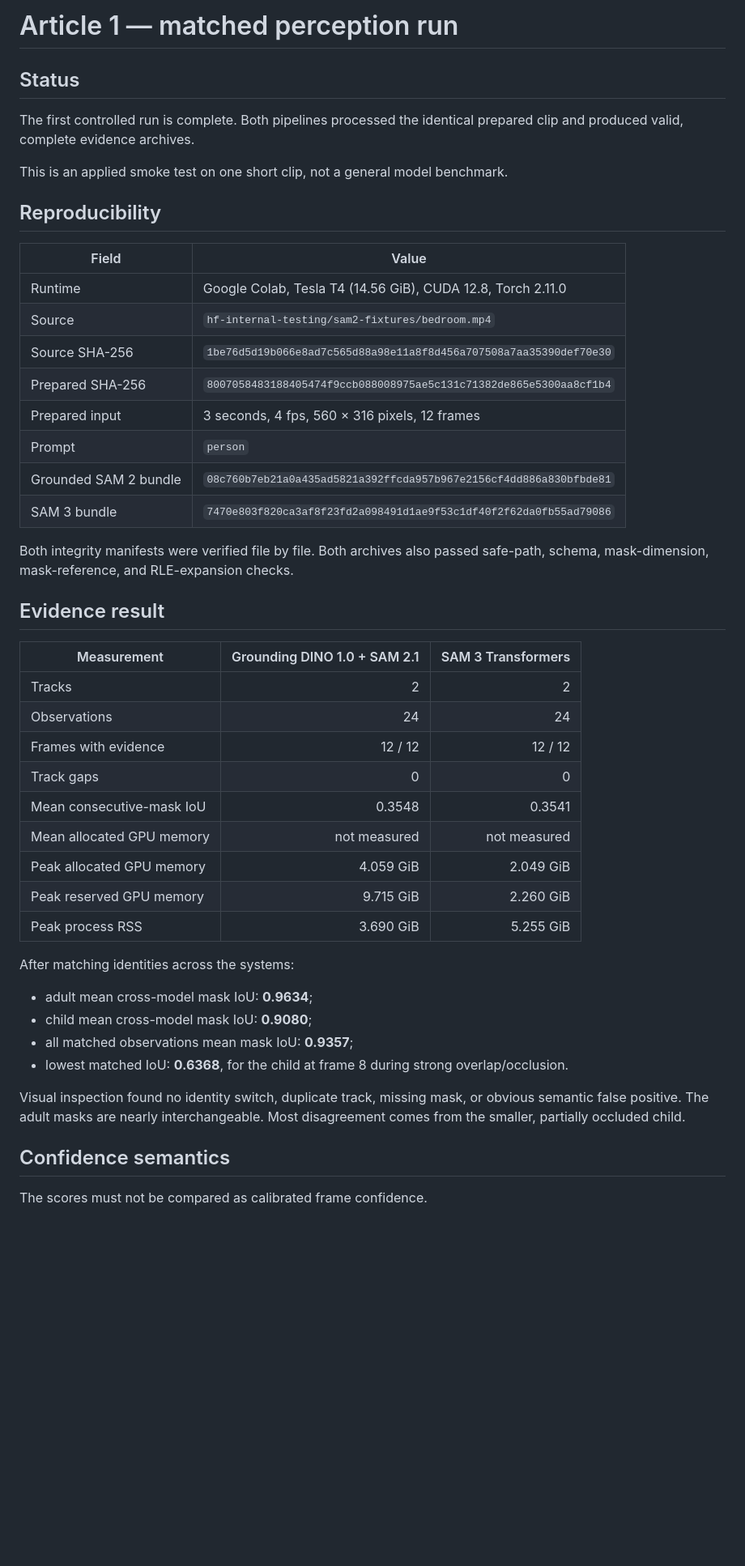
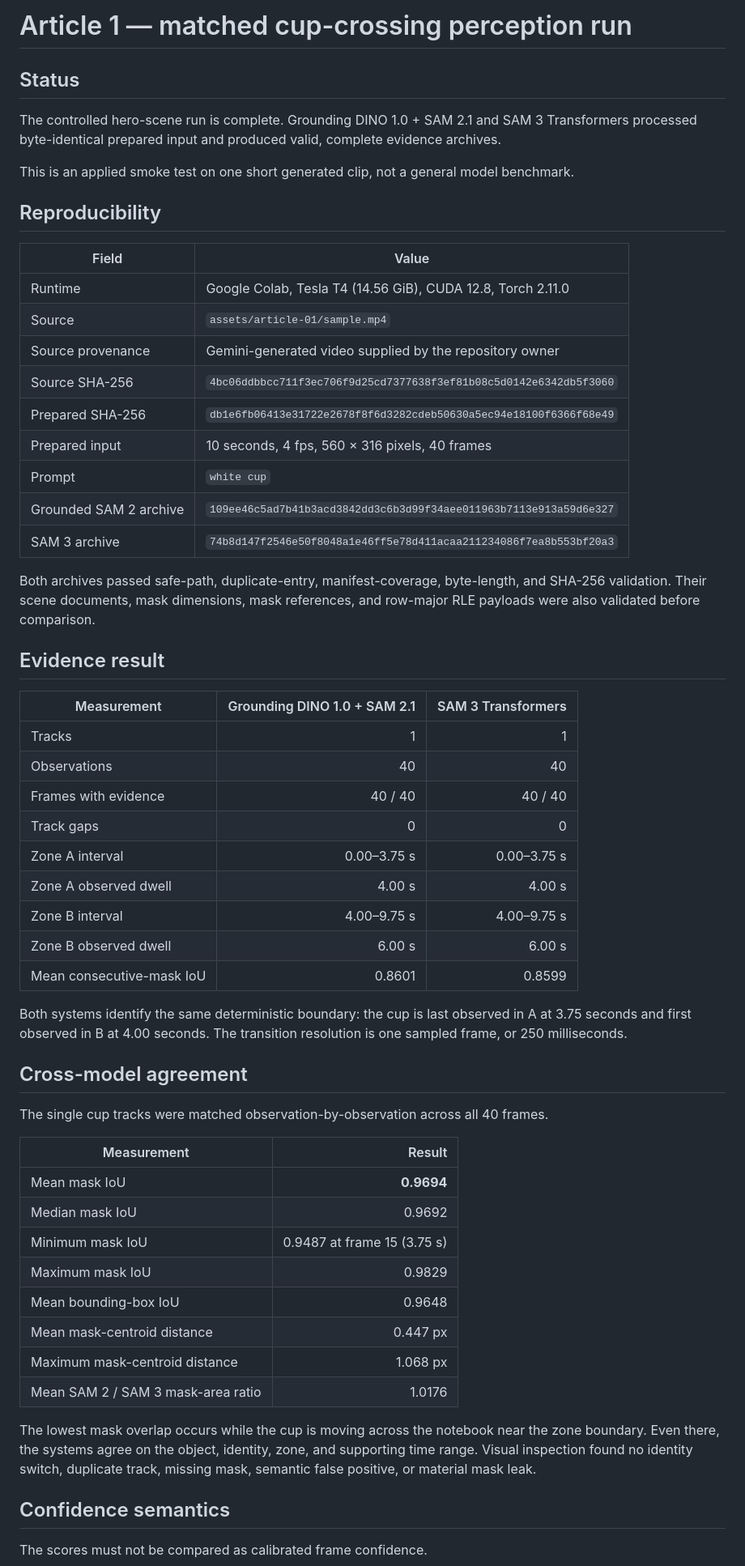
Before and after one commit to vlada22/grounded-visual-intelligence, a Markdown page: docs/article-01/results.md, the part around one of its changes. Shown at 81% size. Rendered like a GitHub page; blank space fills up the shorter version.

Commit message:
Replace smoke test with matched cup results

```diff
--- a/docs/article-01/results.md
+++ b/docs/article-01/results.md
@@ -1,53 +1,70 @@
-# Article 1 — matched perception run
+# Article 1 — matched cup-crossing perception run
 
 ## Status
 
-The first controlled run is complete. Both pipelines processed the identical
-prepared clip and produced valid, complete evidence archives.
+The controlled hero-scene run is complete. Grounding DINO 1.0 + SAM 2.1 and
+SAM 3 Transformers processed byte-identical prepared input and produced valid,
+complete evidence archives.
 
-This is an applied smoke test on one short clip, not a general model benchmark.
+This is an applied smoke test on one short generated clip, not a general model
+benchmark.
 
 ## Reproducibility
 
 | Field | Value |
 | --- | --- |
 | Runtime | Google Colab, Tesla T4 (14.56 GiB), CUDA 12.8, Torch 2.11.0 |
-| Source | `hf-internal-testing/sam2-fixtures/bedroom.mp4` |
-| Source SHA-256 | `1be76d5d19b066e8ad7c565d88a98e11a8f8d456a707508a7aa35390def70e30` |
-| Prepared SHA-256 | `8007058483188405474f9ccb088008975ae5c131c71382de865e5300aa8cf1b4` |
-| Prepared input | 3 seconds, 4 fps, 560 × 316 pixels, 12 frames |
-| Prompt | `person` |
-| Grounded SAM 2 bundle | `08c760b7eb21a0a435ad5821a392ffcda957b967e2156cf4dd886a830bfbde81` |
-| SAM 3 bundle | `7470e803f820ca3af8f23fd2a098491d1ae9f53c1df40f2f62da0fb55ad79086` |
+| Source | `assets/article-01/sample.mp4` |
+| Source provenance | Gemini-generated video supplied by the repository owner |
+| Source SHA-256 | `4bc06ddbbcc711f3ec706f9d25cd7377638f3ef81b08c5d0142e6342db5f3060` |
+| Prepared SHA-256 | `db1e6fb06413e31722e2678f8f6d3282cdeb50630a5ec94e18100f6366f68e49` |
+| Prepared input | 10 seconds, 4 fps, 560 × 316 pixels, 40 frames |
+| Prompt | `white cup` |
+| Grounded SAM 2 archive | `109ee46c5ad7b41b3acd3842dd3c6b3d99f34aee011963b7113e913a59d6e327` |
+| SAM 3 archive | `74b8d147f2546e50f8048a1e46ff5e78d411acaa211234086f7ea8b553bf20a3` |
 
-Both integrity manifests were verified file by file. Both archives also passed
-safe-path, schema, mask-dimension, mask-reference, and RLE-expansion checks.
+Both archives passed safe-path, duplicate-entry, manifest-coverage, byte-length,
+and SHA-256 validation. Their scene documents, mask dimensions, mask references,
+and row-major RLE payloads were also validated before comparison.
 
 ## Evidence result
 
 | Measurement | Grounding DINO 1.0 + SAM 2.1 | SAM 3 Transformers |
 | --- | ---: | ---: |
-| Tracks | 2 | 2 |
-| Observations | 24 | 24 |
-| Frames with evidence | 12 / 12 | 12 / 12 |
+| Tracks | 1 | 1 |
+| Observations | 40 | 40 |
+| Frames with evidence | 40 / 40 | 40 / 40 |
 | Track gaps | 0 | 0 |
-| Mean consecutive-mask IoU | 0.3548 | 0.3541 |
-| Mean allocated GPU memory | not measured | not measured |
-| Peak allocated GPU memory | 4.059 GiB | 2.049 GiB |
-| Peak reserved GPU memory | 9.715 GiB | 2.260 GiB |
-| Peak process RSS | 3.690 GiB | 5.255 GiB |
+| Zone A interval | 0.00–3.75 s | 0.00–3.75 s |
+| Zone A observed dwell | 4.00 s | 4.00 s |
+| Zone B interval | 4.00–9.75 s | 4.00–9.75 s |
+| Zone B observed dwell | 6.00 s | 6.00 s |
+| Mean consecutive-mask IoU | 0.8601 | 0.8599 |
 
-After matching identities across the systems:
+Both systems identify the same deterministic boundary: the cup is last observed
+in A at 3.75 seconds and first observed in B at 4.00 seconds. The transition
+resolution is one sampled frame, or 250 milliseconds.
 
-- adult mean cross-model mask IoU: **0.9634**;
-- child mean cross-model mask IoU: **0.9080**;
-- all matched observations mean mask IoU: **0.9357**;
-- lowest matched IoU: **0.6368**, for the child at frame 8 during strong
-  overlap/occlusion.
+## Cross-model agreement
 
-Visual inspection found no identity switch, duplicate track, missing mask, or
-obvious semantic false positive. The adult masks are nearly interchangeable.
-Most disagreement comes from the smaller, partially occluded child.
+The single cup tracks were matched observation-by-observation across all 40
+frames.
+
+| Measurement | Result |
+| --- | ---: |
+| Mean mask IoU | **0.9694** |
+| Median mask IoU | 0.9692 |
+| Minimum mask IoU | 0.9487 at frame 15 (3.75 s) |
+| Maximum mask IoU | 0.9829 |
+| Mean bounding-box IoU | 0.9648 |
+| Mean mask-centroid distance | 0.447 px |
+| Maximum mask-centroid distance | 1.068 px |
+| Mean SAM 2 / SAM 3 mask-area ratio | 1.0176 |
+
+The lowest mask overlap occurs while the cup is moving across the notebook near
+the zone boundary. Even there, the systems agree on the object, identity, zone,
+and supporting time range. Visual inspection found no identity switch, duplicate
+track, missing mask, semantic false positive, or material mask leak.
 
 ## Confidence semantics
 
```
Also changed, not shown: other parts of docs/article-01/results.md (+36 -31 lines).
